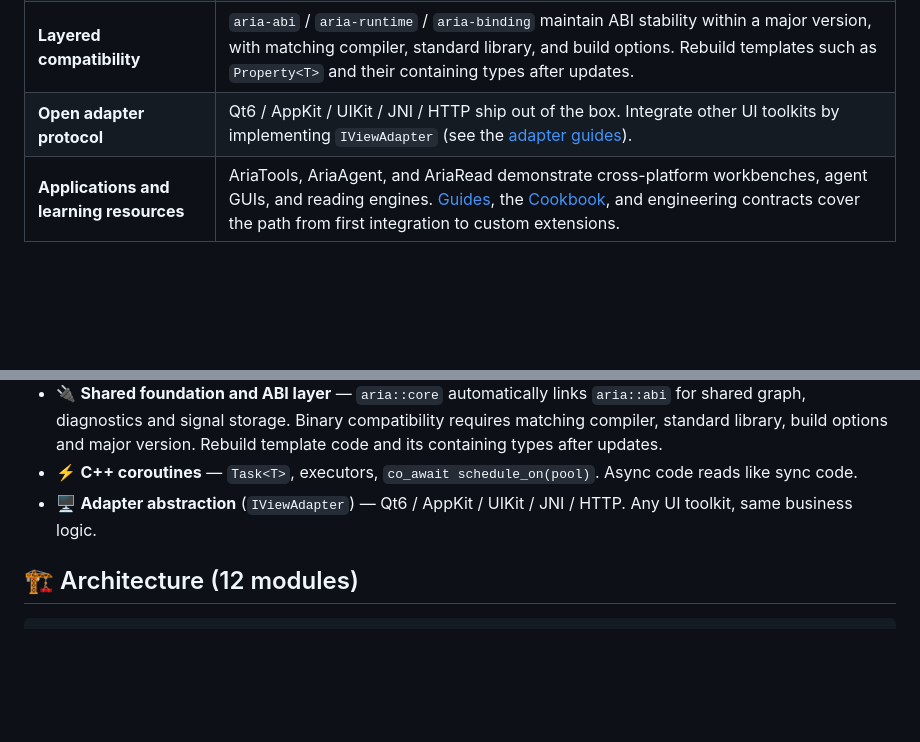
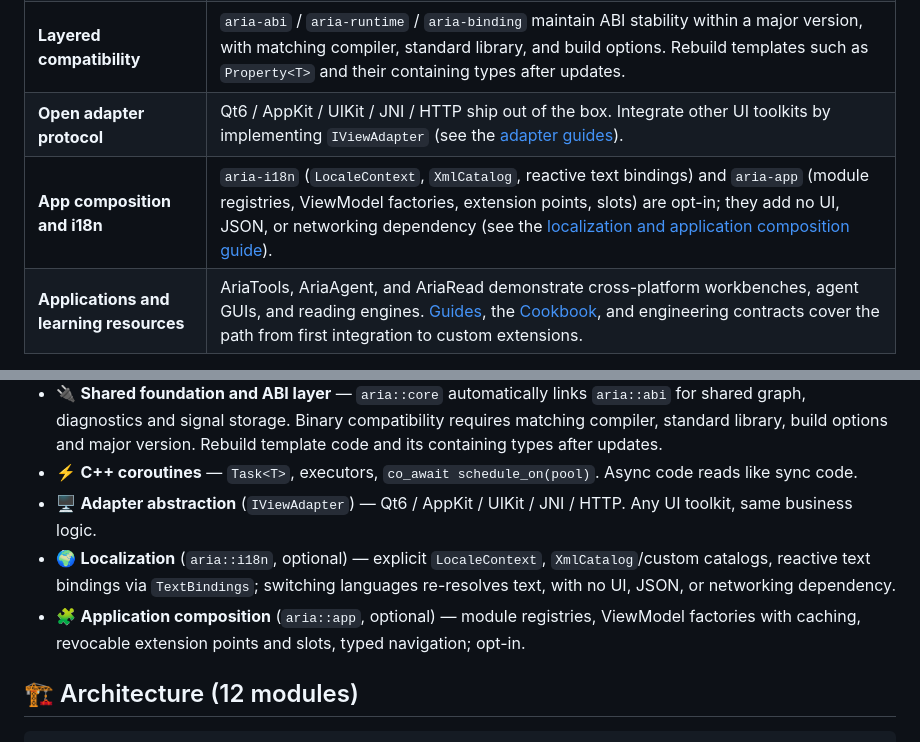
Before and after one commit to dqsjqian/Aria, a Markdown page: README.en.md, 2 parts joined by grey strips. Rendered like a GitHub page; blank space fills up the shorter version.

```diff
--- a/README.en.md
+++ b/README.en.md
@@ -217,6 +218,7 @@ UI layers connect through `IViewAdapter`. Qt6 / AppKit / UIKit / JNI / HTTP shar
 | **Native UI freedom** | Your UI toolkit owns widgets, layout, and animation. Aria unifies one-way and two-way state binding, sharing the business core while preserving native experiences. |
 | **Layered compatibility** | `aria-abi` / `aria-runtime` / `aria-binding` maintain ABI stability within a major version, with matching compiler, standard library, and build options. Rebuild templates such as `Property<T>` and their containing types after updates. |
 | **Open adapter protocol** | Qt6 / AppKit / UIKit / JNI / HTTP ship out of the box. Integrate other UI toolkits by implementing `IViewAdapter` (see the [adapter guides](docs/guide/adapters/)). |
+| **App composition and i18n** | `aria-i18n` (`LocaleContext`, `XmlCatalog`, reactive text bindings) and `aria-app` (module registries, ViewModel factories, extension points, slots) are opt-in; they add no UI, JSON, or networking dependency (see the [localization and application composition guide](docs/guide/application-composition.md)). |
 | **Applications and learning resources** | AriaTools, AriaAgent, and AriaRead demonstrate cross-platform workbenches, agent GUIs, and reading engines. [Guides](docs/index.md), the [Cookbook](docs/cookbook/README.md), and engineering contracts cover the path from first integration to custom extensions. |
 
 **Designed for shared C++ business logic, native multi-platform UIs, and long-term maintenance.** Aria owns business state and binding; the chosen UI toolkit owns rendering and UI reuse. An explicit adapter protocol connects the two.
@@ -227,6 +229,8 @@ UI layers connect through `IViewAdapter`. Qt6 / AppKit / UIKit / JNI / HTTP shar
 - 🔌 **Shared foundation and ABI layer** — `aria::core` automatically links `aria::abi` for shared graph, diagnostics and signal storage. Binary compatibility requires matching compiler, standard library, build options and major version. Rebuild template code and its containing types after updates.
 - ⚡ **C++ coroutines** — `Task<T>`, executors, `co_await schedule_on(pool)`. Async code reads like sync code.
 - 🖥 **Adapter abstraction** (`IViewAdapter`) — Qt6 / AppKit / UIKit / JNI / HTTP. Any UI toolkit, same business logic.
+- 🌍 **Localization** (`aria::i18n`, optional) — explicit `LocaleContext`, `XmlCatalog`/custom catalogs, reactive text bindings via `TextBindings`; switching languages re-resolves text, with no UI, JSON, or networking dependency.
+- 🧩 **Application composition** (`aria::app`, optional) — module registries, ViewModel factories with caching, revocable extension points and slots, typed navigation; opt-in.
 
 ## 🏗 Architecture (12 modules)
 
```
Also changed, not shown: other parts of README.en.md (+11 -2 lines), README.md (+12 -2 lines), docs/marketing/images/aria-arch.png, docs/marketing/images/aria-eco.png, 2 other files.
